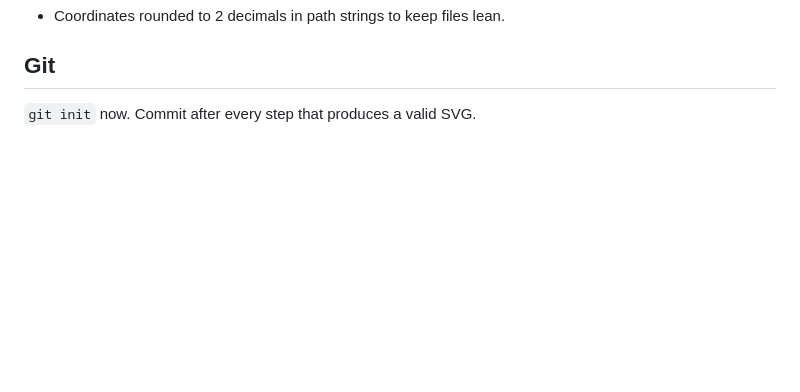
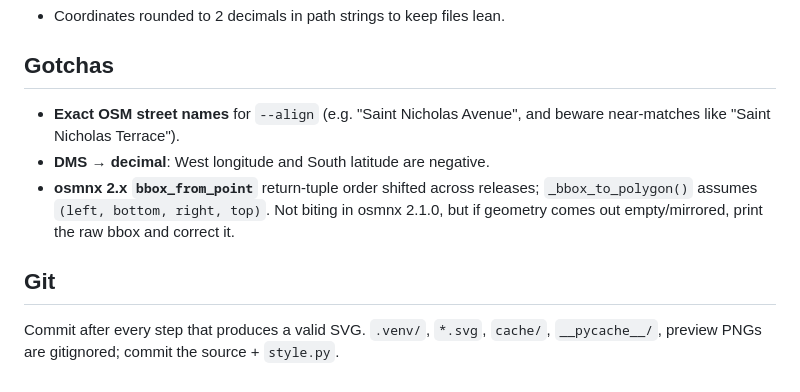
Before and after one commit to zihaoooo/Claude-OSM, a Markdown page: BUILD_SPEC.md, the part around one of its changes. GitHub-like rendering; blank space fills up the shorter version.

```diff
--- a/BUILD_SPEC.md
+++ b/BUILD_SPEC.md
@@ -66,4 +89,14 @@ Place by hand is fine; this is lowest priority.
 - Coordinates rounded to 2 decimals in path strings to keep files lean.
 
+## Gotchas
+- **Exact OSM street names** for `--align` (e.g. "Saint Nicholas Avenue", and
+  beware near-matches like "Saint Nicholas Terrace").
+- **DMS → decimal**: West longitude and South latitude are negative.
+- **osmnx 2.x `bbox_from_point`** return-tuple order shifted across releases;
+  `_bbox_to_polygon()` assumes `(left, bottom, right, top)`. Not biting in
+  osmnx 2.1.0, but if geometry comes out empty/mirrored, print the raw bbox and
+  correct it.
+
 ## Git
-`git init` now. Commit after every step that produces a valid SVG.
+Commit after every step that produces a valid SVG. `.venv/`, `*.svg`, `cache/`,
+`__pycache__/`, preview PNGs are gitignored; commit the source + `style.py`.
```
Also changed, not shown: other parts of BUILD_SPEC.md (+66 -43 lines), 1 other file.
